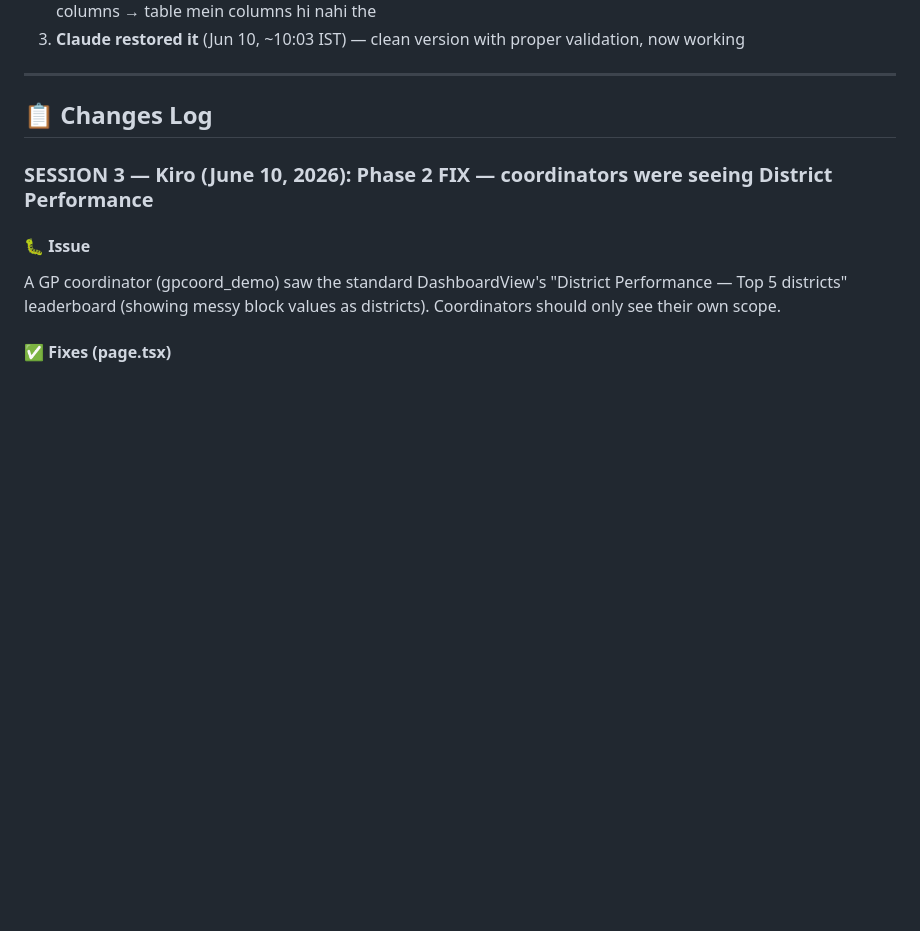
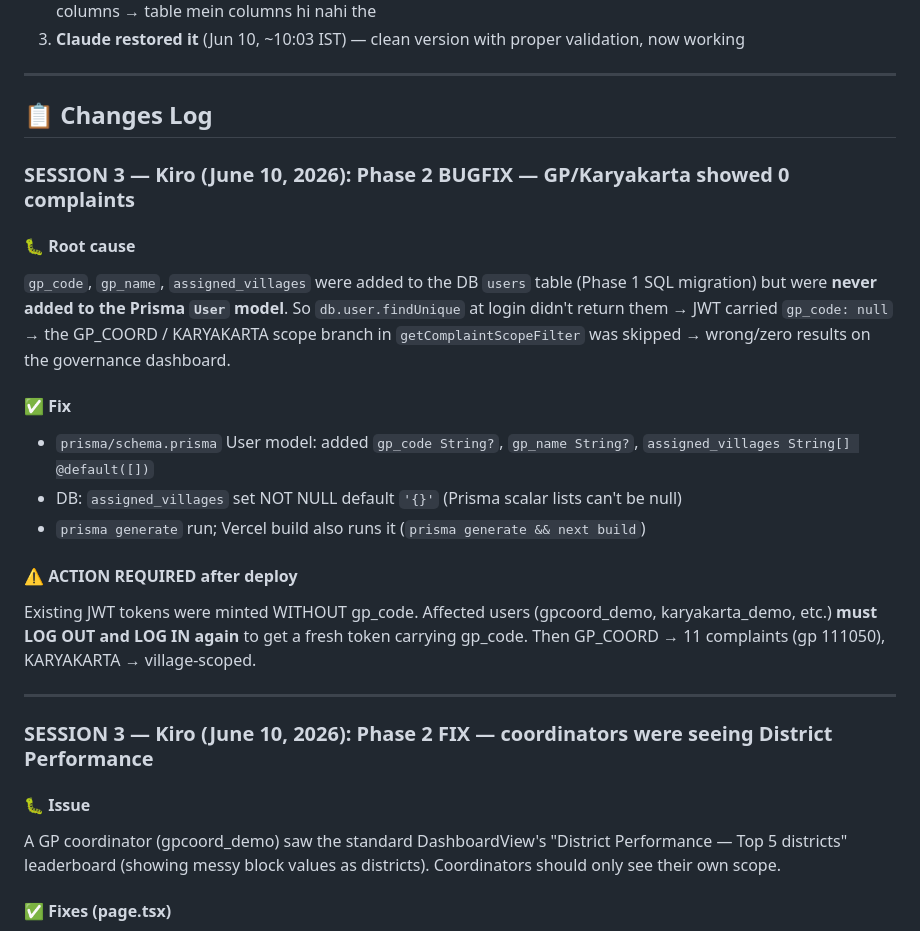
Before and after one commit to mahatosnehabala250-project/wb-grievance-portal, a Markdown page: KIRO_CHANGELOG.md, the part around the change. Rendered like a GitHub page; blank space fills up the shorter version.

Commit message:
docs: log GP/Karyakarta 0-complaints Prisma model fix

```diff
--- a/KIRO_CHANGELOG.md
+++ b/KIRO_CHANGELOG.md
@@ -23,6 +23,21 @@
 ---
 
 ## 📋 Changes Log
+
+### SESSION 3 — Kiro (June 10, 2026): Phase 2 BUGFIX — GP/Karyakarta showed 0 complaints
+
+#### 🐛 Root cause
+`gp_code`, `gp_name`, `assigned_villages` were added to the DB `users` table (Phase 1 SQL migration) but were **never added to the Prisma `User` model**. So `db.user.findUnique` at login didn't return them → JWT carried `gp_code: null` → the GP_COORD / KARYAKARTA scope branch in `getComplaintScopeFilter` was skipped → wrong/zero results on the governance dashboard.
+
+#### ✅ Fix
+- `prisma/schema.prisma` User model: added `gp_code String?`, `gp_name String?`, `assigned_villages String[] @default([])`
+- DB: `assigned_villages` set NOT NULL default `'{}'` (Prisma scalar lists can't be null)
+- `prisma generate` run; Vercel build also runs it (`prisma generate && next build`)
+
+#### ⚠️ ACTION REQUIRED after deploy
+Existing JWT tokens were minted WITHOUT gp_code. Affected users (gpcoord_demo, karyakarta_demo, etc.) **must LOG OUT and LOG IN again** to get a fresh token carrying gp_code. Then GP_COORD → 11 complaints (gp 111050), KARYAKARTA → village-scoped.
+
+---
 
 ### SESSION 3 — Kiro (June 10, 2026): Phase 2 FIX — coordinators were seeing District Performance
 
```
